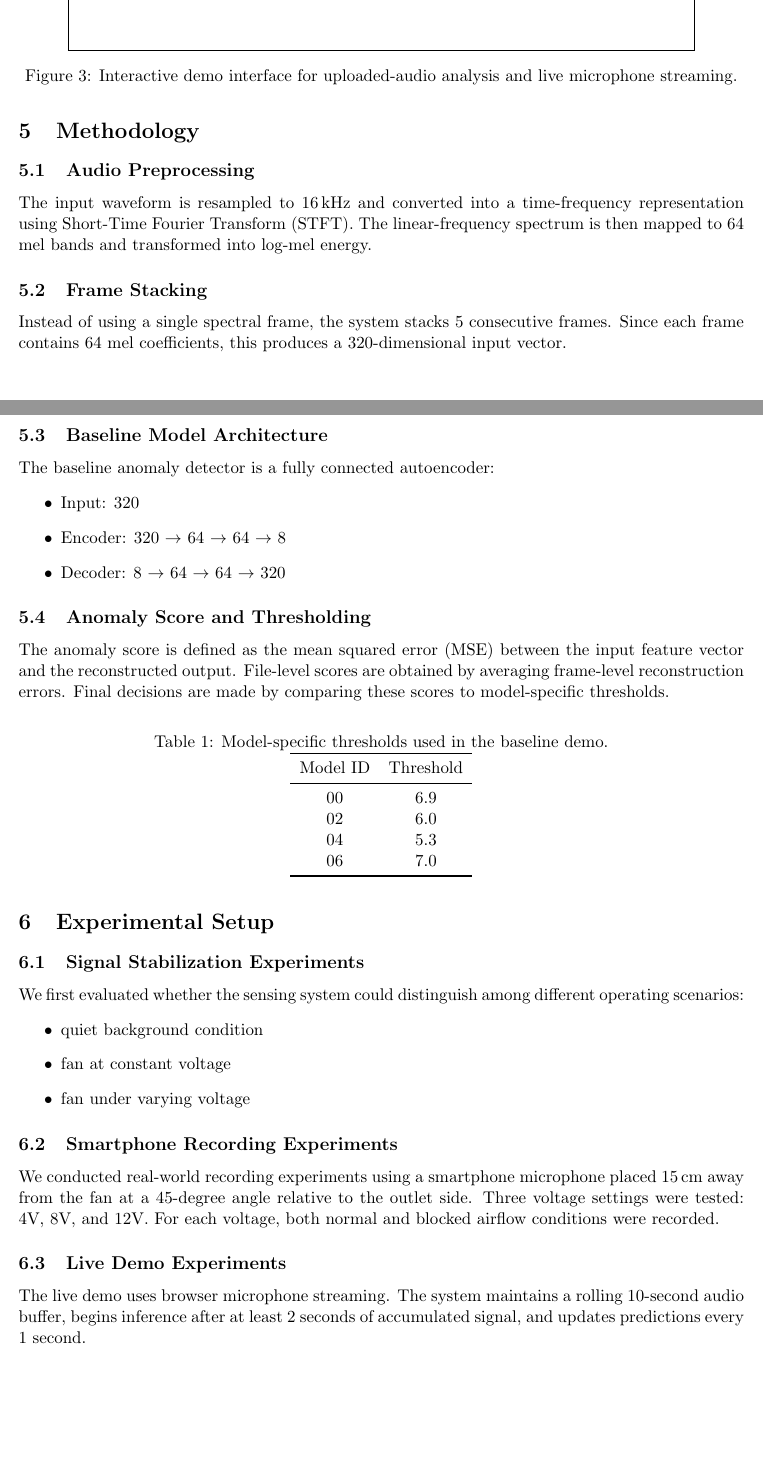
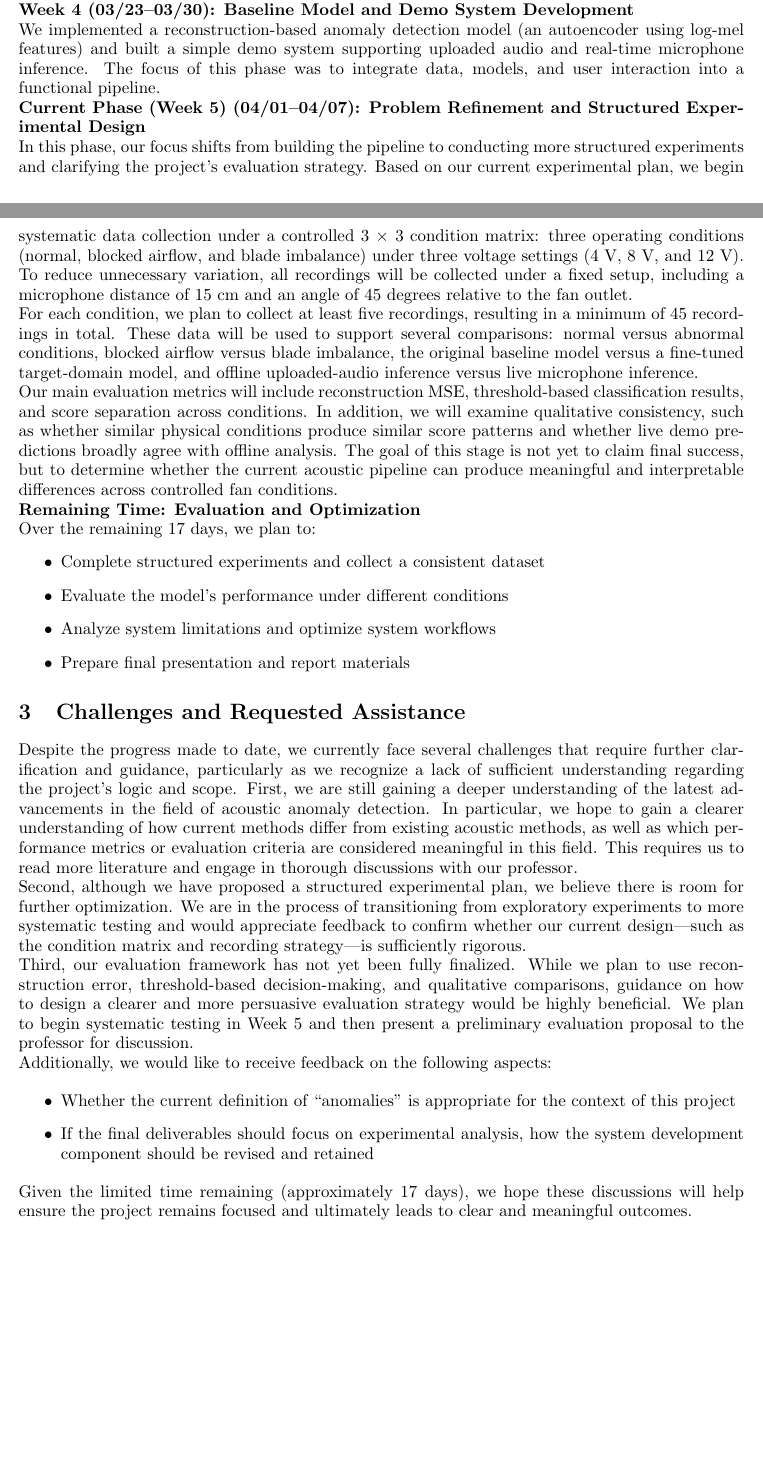
Before and after one commit to DiosStrike/CEE-12770-Team5, a LaTeX document (report/12770_final_report/main.tex): two parts of pages 3 and 4 of 7 before the commit and two parts of pages 1 and 2 of 2 after it, joined at a grey line, cut at the place of the change, the shorter picture padded with empty space. Compiled offline with pdfLaTeX.

Commit message:
Update main.tex

```diff
--- a/report/12770_final_report/main.tex
+++ b/report/12770_final_report/main.tex
@@ -39 +40,21 @@ The main contributions of this project are as follows:
+We conducted preliminary data collection under various fan operating conditions to verify whether distinguishable patterns existed in the acoustic signals. Although the experimental setup was not yet fully controlled, these experiments confirmed that the collected data was meaningful.
+
+\noindent\textbf{Week 4 (03/23--03/30): Baseline Model and Demo System Development}
+
+We implemented a reconstruction-based anomaly detection model (an autoencoder using log-mel features) and built a simple demo system supporting uploaded audio and real-time microphone inference. The focus of this phase was to integrate data, models, and user interaction into a functional pipeline.
+
+\noindent\textbf{Current Phase (Week 5) (04/01--04/07): Problem Refinement and Structured Experimental Design}
+
+In this phase, our focus shifts from building the pipeline to conducting more structured experiments and clarifying the project’s evaluation strategy. Based on our current experimental plan, we begin systematic data collection under a controlled 3 $\times$ 3 condition matrix: three operating conditions (normal, blocked airflow, and blade imbalance) under three voltage settings (4 V, 8 V, and 12 V). To reduce unnecessary variation, all recordings will be collected under a fixed setup, including a microphone distance of 15 cm and an angle of 45 degrees relative to the fan outlet.
+
+For each condition, we plan to collect at least five recordings, resulting in a minimum of 45 recordings in total. These data will be used to support several comparisons: normal versus abnormal conditions, blocked airflow versus blade imbalance, the original baseline model versus a fine-tuned target-domain model, and offline uploaded-audio inference versus live microphone inference.
+
+Our main evaluation metrics will include reconstruction MSE, threshold-based classification results, and score separation across conditions. In addition, we will examine qualitative consistency, such as whether similar physical conditions produce similar score patterns and whether live demo predictions broadly agree with offline analysis. The goal of this stage is not yet to claim final success, but to determine whether the current acoustic pipeline can produce meaningful and interpretable differences across controlled fan conditions.
+
+\textbf{Remaining Time: Evaluation and Optimization} \\
+Over the remaining 17 days, we plan to:
 \begin{itemize}
+\item Complete structured experiments and collect a consistent dataset
+\item Evaluate the model’s performance under different conditions
+\item Analyze system limitations and optimize system workflows
+\item Prepare final presentation and report materials
@@ -44,2 +61,3 @@ The main contributions of this project are as follows:
 \end{itemize}
 
+\section{Challenges and Requested Assistance}
@@ -52,9 +64,9 @@ The main contributions of this project are as follows:
 
-\section{Related Background}
+Despite the progress made to date, we currently face several challenges that require further clarification and guidance, particularly as we recognize a lack of sufficient understanding regarding the project’s logic and scope. First, we are still gaining a deeper understanding of the latest advancements in the field of acoustic anomaly detection. In particular, we hope to gain a clearer understanding of how current methods differ from existing acoustic methods, as well as which performance metrics or evaluation criteria are considered meaningful in this field. This requires us to read more literature and engage in thorough discussions with our professor.
 
-\subsection{Acoustic Anomaly Detection}
+Second, although we have proposed a structured experimental plan, we believe there is room for further optimization. We are in the process of transitioning from exploratory experiments to more systematic testing and would appreciate feedback to confirm whether our current design—such as the condition matrix and recording strategy—is sufficiently rigorous.
 
-Acoustic anomaly detection aims to identify abnormal operating conditions from sound signals. In industrial systems, this often relies on modeling normal acoustic behavior and detecting deviations through reconstruction error or likelihood-based methods.
+Third, our evaluation framework has not yet been fully finalized. While we plan to use reconstruction error, threshold-based decision-making, and qualitative comparisons, guidance on how to design a clearer and more persuasive evaluation strategy would be highly beneficial. We plan to begin systematic testing in Week 5 and then present a preliminary evaluation proposal to the professor for discussion.
 
-\subsection{Baseline Dataset and Reference Implementation}
+Additionally, we would like to receive feedback on the following aspects:
 
@@ -68 +73,3 @@ The hardware used in this project includes:
 \begin{itemize}
+\item Whether the current definition of “anomalies” is appropriate for the context of this project
+\item If the final deliverables should focus on experimental analysis, how the system development component should be revised and retained
@@ -91,64 +78 @@ The demo supports two inference modes:
-\begin{figure}[H]
-    \centering
-    \fbox{\rule{0pt}{2.0in}\rule{0.85\linewidth}{0pt}}
-    \caption{Interactive demo interface for uploaded-audio analysis and live microphone streaming.}
-    \label{fig:demo}
-\end{figure}
-
-\section{Methodology}
-
-\subsection{Audio Preprocessing}
-
-The input waveform is resampled to 16\,kHz and converted into a time-frequency representation using Short-Time Fourier Transform (STFT). The linear-frequency spectrum is then mapped to 64 mel bands and transformed into log-mel energy.
-
-\subsection{Frame Stacking}
-
-Instead of using a single spectral frame, the system stacks 5 consecutive frames. Since each frame contains 64 mel coefficients, this produces a 320-dimensional input vector.
-
-\subsection{Baseline Model Architecture}
-
-The baseline anomaly detector is a fully connected autoencoder:
-\begin{itemize}
-    \item Input: 320
-    \item Encoder: 320 $\rightarrow$ 64 $\rightarrow$ 64 $\rightarrow$ 8
-    \item Decoder: 8 $\rightarrow$ 64 $\rightarrow$ 64 $\rightarrow$ 320
-\end{itemize}
-
-\subsection{Anomaly Score and Thresholding}
-
-The anomaly score is defined as the mean squared error (MSE) between the input feature vector and the reconstructed output. File-level scores are obtained by averaging frame-level reconstruction errors. Final decisions are made by comparing these scores to model-specific thresholds.
-
-\begin{table}[H]
-    \centering
-    \caption{Model-specific thresholds used in the baseline demo.}
-    \label{tab:thresholds}
-    \begin{tabular}{cc}
-        \toprule
-        Model ID & Threshold \\
-        \midrule
-        00 & 6.9 \\
-        02 & 6.0 \\
-        04 & 5.3 \\
-        06 & 7.0 \\
-        \bottomrule
-    \end{tabular}
-\end{table}
-
-\section{Experimental Setup}
-
-\subsection{Signal Stabilization Experiments}
-
-We first evaluated whether the sensing system could distinguish among different operating scenarios:
-\begin{itemize}
-    \item quiet background condition
-    \item fan at constant voltage
-    \item fan under varying voltage
-\end{itemize}
-
-\subsection{Smartphone Recording Experiments}
-
-We conducted real-world recording experiments using a smartphone microphone placed 15\,cm away from the fan at a 45-degree angle relative to the outlet side. Three voltage settings were tested: 4V, 8V, and 12V. For each voltage, both normal and blocked airflow conditions were recorded.
-
-\subsection{Live Demo Experiments}
-
-The live demo uses browser microphone streaming. The system maintains a rolling 10-second audio buffer, begins inference after at least 2 seconds of accumulated signal, and updates predictions every 1 second.
+Given the limited time remaining (approximately 17 days), we hope these discussions will help ensure the project remains focused and ultimately leads to clear and meaningful outcomes.
```
Also changed, not shown: report/12770_final_report/main.tex (125 more changed lines).
